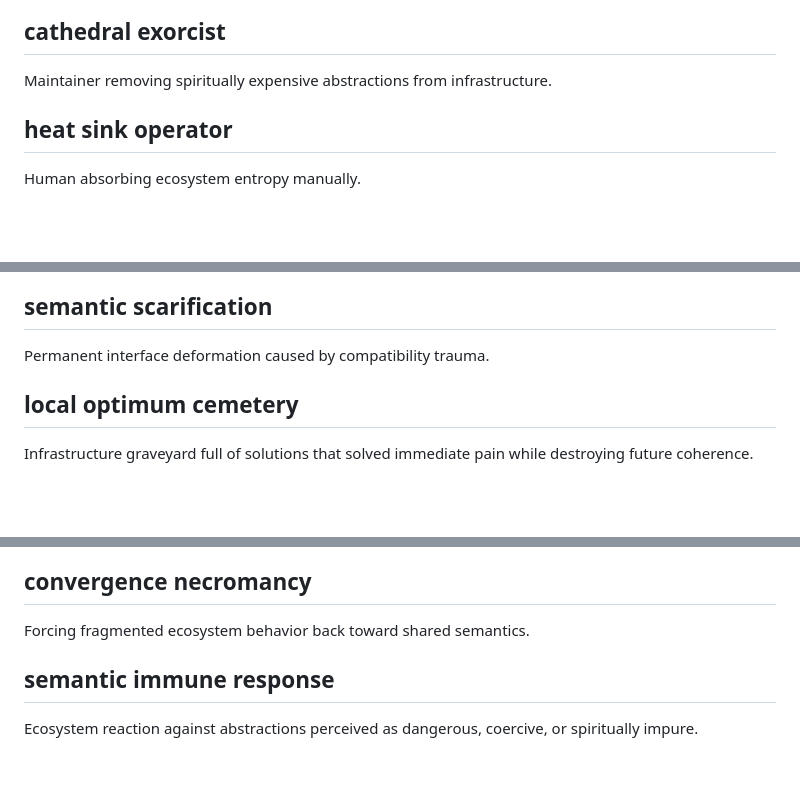
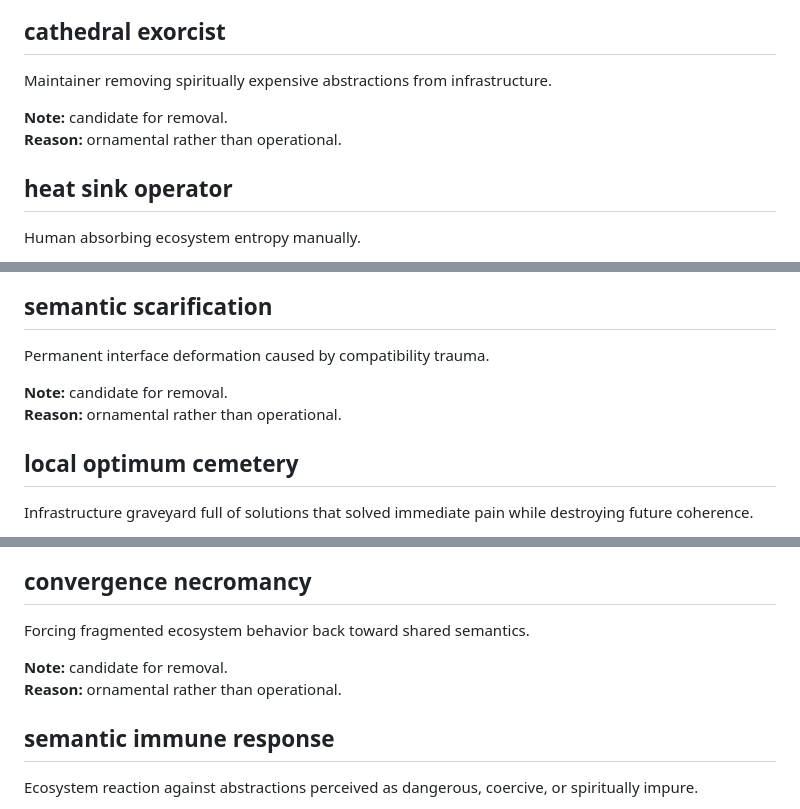
Before and after one commit to zeppe-lin/zeppe-lin.github.io, a Markdown page: src/lexicon.md, 3 parts joined by grey strips. Drawn GitHub-style; blank space fills up the shorter version.

Commit message:
docs(lexicon.md): add removal candidates

```diff
--- a/src/lexicon.md
+++ b/src/lexicon.md
@@ -221,6 +221,9 @@ Designer shaping ecosystems toward shared semantic reality.
 
 Maintainer removing spiritually expensive abstractions from
 infrastructure.
+
+**Note:** candidate for removal.
+**Reason:** ornamental rather than operational.
 
 ## heat sink operator
 
@@ -602,6 +605,9 @@ Workaround layer accumulated around historical failures.
 
 Permanent interface deformation caused by compatibility trauma.
 
+**Note:** candidate for removal.
+**Reason:** ornamental rather than operational.
+
 ## local optimum cemetery
 
 Infrastructure graveyard full of solutions that solved immediate pain
@@ -636,6 +642,9 @@ Repeated incidents gradually transforming into ecosystem truth.
 
 Forcing fragmented ecosystem behavior back toward shared semantics.
 
+**Note:** candidate for removal.
+**Reason:** ornamental rather than operational.
+
 ## semantic immune response
 
 Ecosystem reaction against abstractions perceived as dangerous,
```
Also changed, not shown: other parts of src/lexicon.md (+3 -0 lines).
